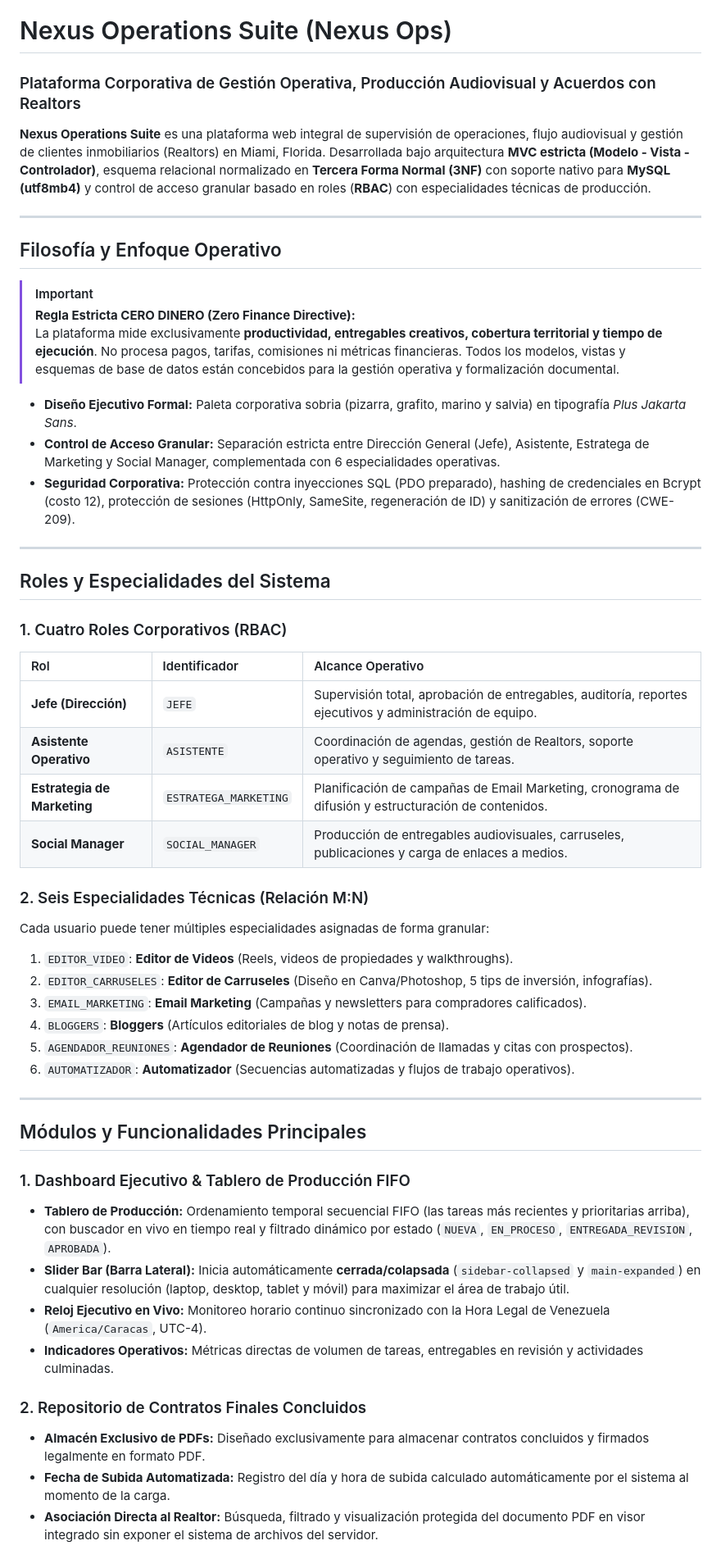
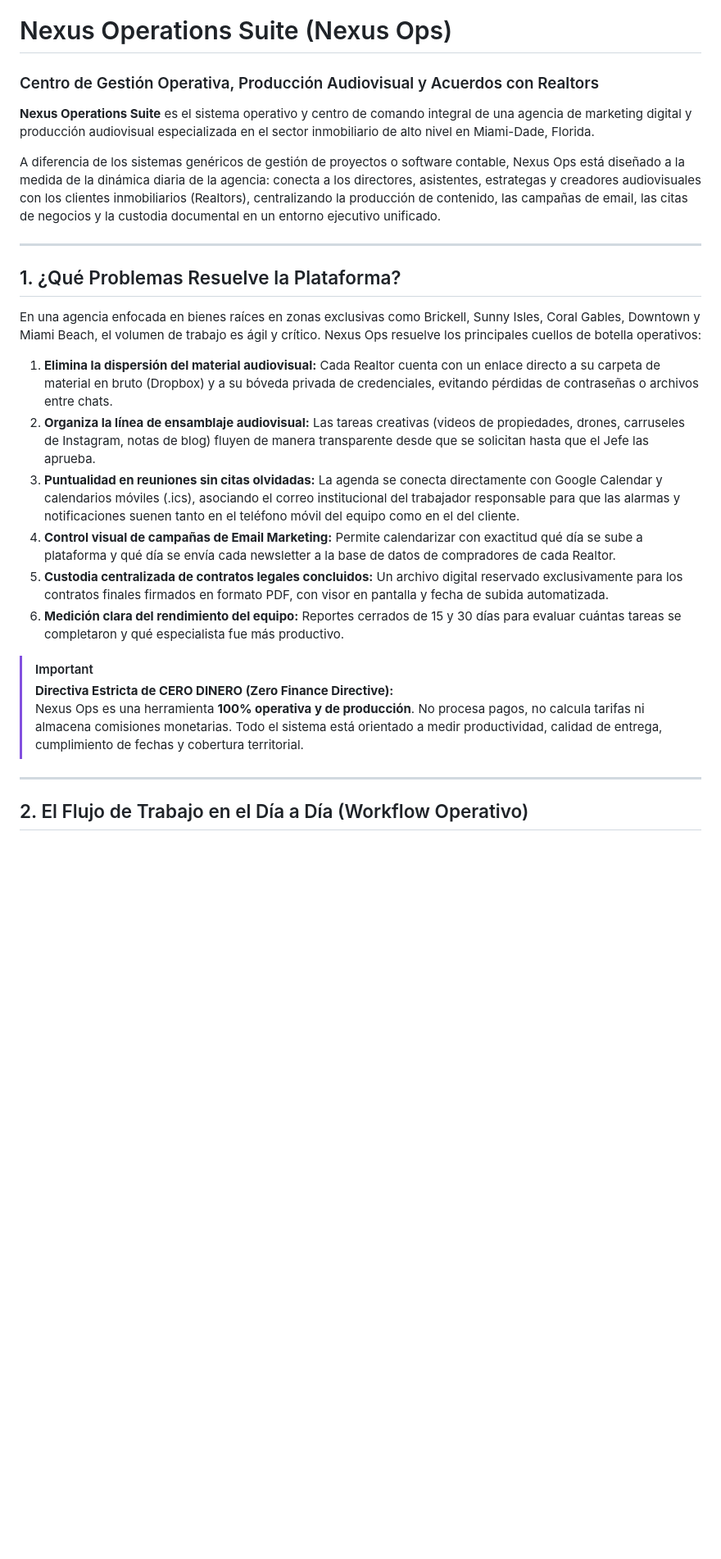
Before and after one commit to Gabriellsanchezt/Nexus-Operations-Suite, a Markdown page: README.md, the part around one of its changes. Shown at 82% size. Rendered like a GitHub page; blank space fills up the shorter version.

Commit message:
docs(readme): rewrite documentation focusing on real-world operations, business workflow, and role usage

```diff
--- a/README.md
+++ b/README.md
@@ -1,53 +1,28 @@
 # Nexus Operations Suite (Nexus Ops)
-### Plataforma Corporativa de Gestión Operativa, Producción Audiovisual y Acuerdos con Realtors
+### Centro de Gestión Operativa, Producción Audiovisual y Acuerdos con Realtors
 
-**Nexus Operations Suite** es una plataforma web integral de supervisión de operaciones, flujo audiovisual y gestión de clientes inmobiliarios (Realtors) en Miami, Florida. Desarrollada bajo arquitectura **MVC estricta (Modelo - Vista - Controlador)**, esquema relacional normalizado en **Tercera Forma Normal (3NF)** con soporte nativo para **MySQL (utf8mb4)** y control de acceso granular basado en roles (**RBAC**) con especialidades técnicas de producción.
+**Nexus Operations Suite** es el sistema operativo y centro de comando integral de una agencia de marketing digital y producción audiovisual especializada en el sector inmobiliario de alto nivel en Miami-Dade, Florida.
+
+A diferencia de los sistemas genéricos de gestión de proyectos o software contable, Nexus Ops está diseñado a la medida de la dinámica diaria de la agencia: conecta a los directores, asistentes, estrategas y creadores audiovisuales con los clientes inmobiliarios (Realtors), centralizando la producción de contenido, las campañas de email, las citas de negocios y la custodia documental en un entorno ejecutivo unificado.
 
 ---
 
-## Filosofía y Enfoque Operativo
+## 1. ¿Qué Problemas Resuelve la Plataforma?
+
+En una agencia enfocada en bienes raíces en zonas exclusivas como Brickell, Sunny Isles, Coral Gables, Downtown y Miami Beach, el volumen de trabajo es ágil y crítico. Nexus Ops resuelve los principales cuellos de botella operativos:
+
+1. **Elimina la dispersión del material audiovisual:** Cada Realtor cuenta con un enlace directo a su carpeta de material en bruto (Dropbox) y a su bóveda privada de credenciales, evitando pérdidas de contraseñas o archivos entre chats.
+2. **Organiza la línea de ensamblaje audiovisual:** Las tareas creativas (videos de propiedades, drones, carruseles de Instagram, notas de blog) fluyen de manera transparente desde que se solicitan hasta que el Jefe las aprueba.
+3. **Puntualidad en reuniones sin citas olvidadas:** La agenda se conecta directamente con Google Calendar y calendarios móviles (.ics), asociando el correo institucional del trabajador responsable para que las alarmas y notificaciones suenen tanto en el teléfono móvil del equipo como en el del cliente.
+4. **Control visual de campañas de Email Marketing:** Permite calendarizar con exactitud qué día se sube a plataforma y qué día se envía cada newsletter a la base de datos de compradores de cada Realtor.
+5. **Custodia centralizada de contratos legales concluidos:** Un archivo digital reservado exclusivamente para los contratos finales firmados en formato PDF, con visor en pantalla y fecha de subida automatizada.
+6. **Medición clara del rendimiento del equipo:** Reportes cerrados de 15 y 30 días para evaluar cuántas tareas se completaron y qué especialista fue más productivo.
 
 > [!IMPORTANT]
-> **Regla Estricta CERO DINERO (Zero Finance Directive):**
-> La plataforma mide exclusivamente **productividad, entregables creativos, cobertura territorial y tiempo de ejecución**. No procesa pagos, tarifas, comisiones ni métricas financieras. Todos los modelos, vistas y esquemas de base de datos están concebidos para la gestión operativa y formalización documental.
-
-- **Diseño Ejecutivo Formal:** Paleta corporativa sobria (pizarra, grafito, marino y salvia) en tipografía *Plus Jakarta Sans*.
-- **Control de Acceso Granular:** Separación estricta entre Dirección General (Jefe), Asistente, Estratega de Marketing y Social Manager, complementada con 6 especialidades operativas.
-- **Seguridad Corporativa:** Protección contra inyecciones SQL (PDO preparado), hashing de credenciales en Bcrypt (costo 12), protección de sesiones (HttpOnly, SameSite, regeneración de ID) y sanitización de errores (CWE-209).
+> **Directiva Estricta de CERO DINERO (Zero Finance Directive):**
+> Nexus Ops es una herramienta **100% operativa y de producción**. No procesa pagos, no calcula tarifas ni almacena comisiones monetarias. Todo el sistema está orientado a medir productividad, calidad de entrega, cumplimiento de fechas y cobertura territorial.
 
 ---
 
-## Roles y Especialidades del Sistema
+## 2. El Flujo de Trabajo en el Día a Día (Workflow Operativo)
 
-### 1. Cuatro Roles Corporativos (RBAC)
-| Rol | Identificador | Alcance Operativo |
-| :--- | :--- | :--- |
-| **Jefe (Dirección)** | `JEFE` | Supervisión total, aprobación de entregables, auditoría, reportes ejecutivos y administración de equipo. |
-| **Asistente Operativo** | `ASISTENTE` | Coordinación de agendas, gestión de Realtors, soporte operativo y seguimiento de tareas. |
-| **Estrategia de Marketing** | `ESTRATEGA_MARKETING` | Planificación de campañas de Email Marketing, cronograma de difusión y estructuración de contenidos. |
-| **Social Manager** | `SOCIAL_MANAGER` | Producción de entregables audiovisuales, carruseles, publicaciones y carga de enlaces a medios. |
-
-### 2. Seis Especialidades Técnicas (Relación M:N)
-Cada usuario puede tener múltiples especialidades asignadas de forma granular:
-1. `EDITOR_VIDEO`: **Editor de Videos** (Reels, videos de propiedades y walkthroughs).
-2. `EDITOR_CARRUSELES`: **Editor de Carruseles** (Diseño en Canva/Photoshop, 5 tips de inversión, infografías).
-3. `EMAIL_MARKETING`: **Email Marketing** (Campañas y newsletters para compradores calificados).
-4. `BLOGGERS`: **Bloggers** (Artículos editoriales de blog y notas de prensa).
-5. `AGENDADOR_REUNIONES`: **Agendador de Reuniones** (Coordinación de llamadas y citas con prospectos).
-6. `AUTOMATIZADOR`: **Automatizador** (Secuencias automatizadas y flujos de trabajo operativos).
-
----
-
-## Módulos y Funcionalidades Principales
-
-### 1. Dashboard Ejecutivo & Tablero de Producción FIFO
-- **Tablero de Producción:** Ordenamiento temporal secuencial FIFO (las tareas más recientes y prioritarias arriba), con buscador en vivo en tiempo real y filtrado dinámico por estado (`NUEVA`, `EN_PROCESO`, `ENTREGADA_REVISION`, `APROBADA`).
-- **Slider Bar (Barra Lateral):** Inicia automáticamente **cerrada/colapsada** (`sidebar-collapsed` y `main-expanded`) en cualquier resolución (laptop, desktop, tablet y móvil) para maximizar el área de trabajo útil.
-- **Reloj Ejecutivo en Vivo:** Monitoreo horario continuo sincronizado con la Hora Legal de Venezuela (`America/Caracas`, UTC-4).
-- **Indicadores Operativos:** Métricas directas de volumen de tareas, entregables en revisión y actividades culminadas.
-
-### 2. Repositorio de Contratos Finales Concluidos
-- **Almacén Exclusivo de PDFs:** Diseñado exclusivamente para almacenar contratos concluidos y firmados legalmente en formato PDF.
-- **Fecha de Subida Automatizada:** Registro del día y hora de subida calculado automáticamente por el sistema al momento de la carga.
-- **Asociación Directa al Realtor:** Búsqueda, filtrado y visualización protegida del documento PDF en visor integrado sin exponer el sistema de archivos del servidor.
-
```
Also changed, not shown: other parts of README.md (+171 -143 lines).
